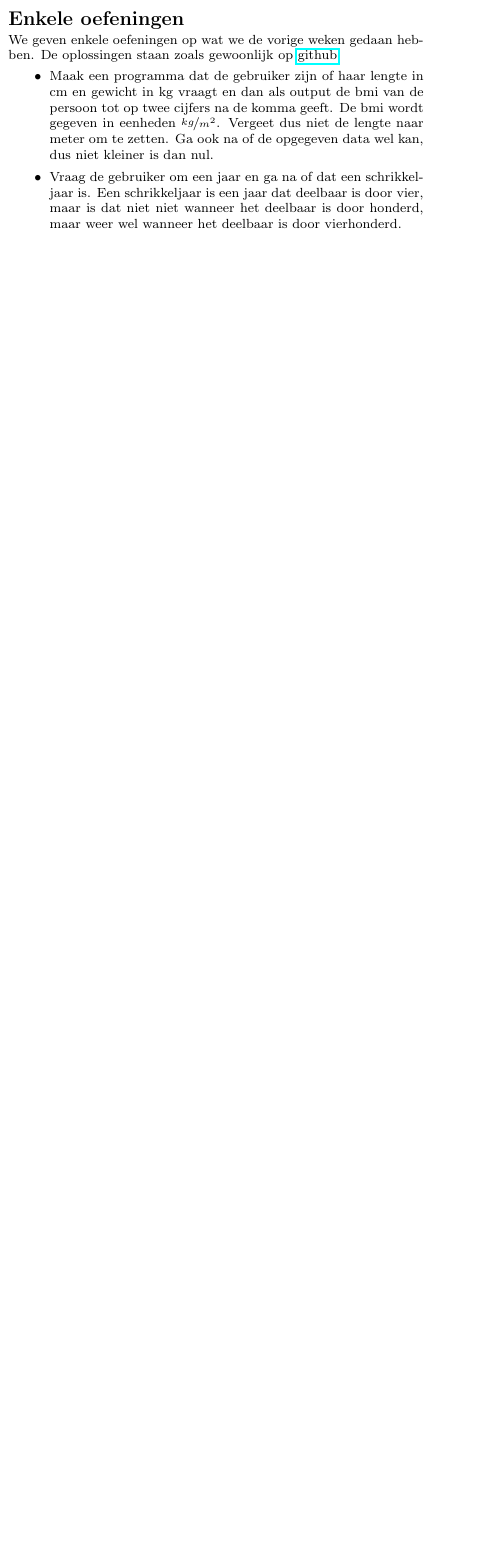
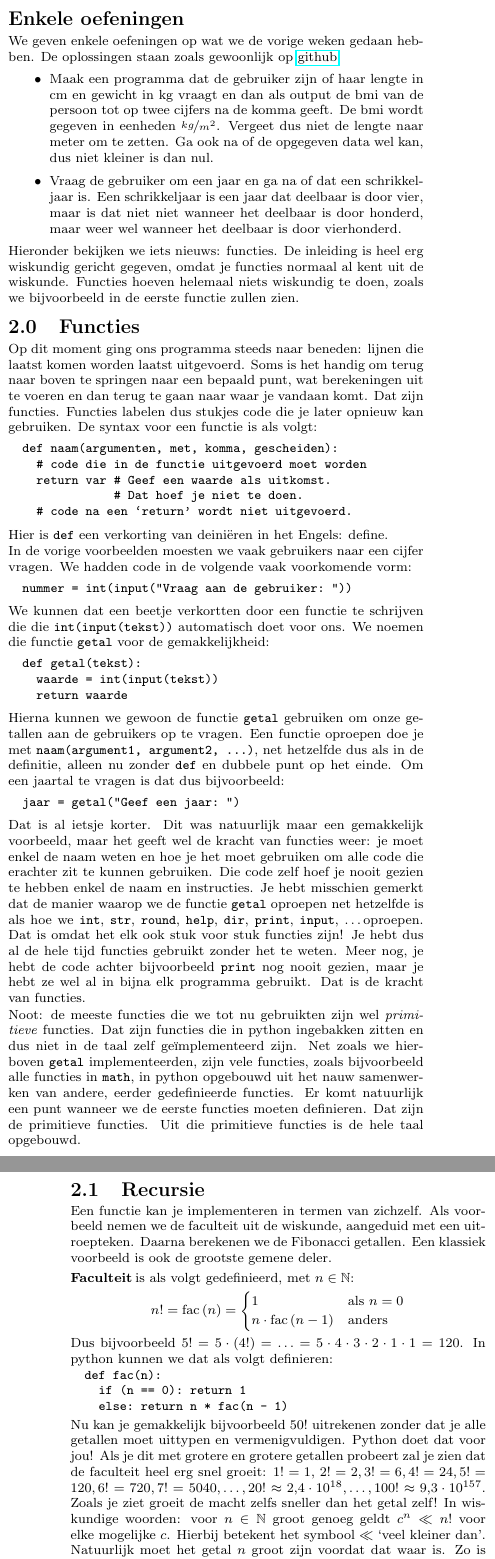
Before and after one commit to TGThorax/python-ka2ring, a LaTeX document (main.tex, which reads content/les02.tex): part of one column of page 3 of 4 before the commit and two parts of the columns of pages 3 and 4 of 6 after it, the two joined at a grey line, cut so that both start at the same text, the shorter picture padded with empty space. Compiled offline with pdfLaTeX.

Commit message:
Lesson 2 - 2017-11-07 - functies

```diff
--- /dev/null
+++ b/content/les02.tex
@@ -0,0 +1,109 @@
+% -*- mode: Latex; ispell-dictionary: "dutch"; -*-
+\section*{Enkele oefeningen}
+  We geven enkele oefeningen op wat we de vorige weken gedaan hebben. De
+  oplossingen staan zoals gewoonlijk op
+  \href{https://github.com/TGThorax/python-ka2ring/tree/master/src}{github}.
+  \begin{itemize}
+  \item Maak een programma dat de gebruiker zijn of haar lengte in cm en gewicht
+    in kg vraagt en dan als output de bmi van de persoon tot op twee cijfers na
+    de komma geeft. De bmi wordt gegeven in eenheden $\nicefrac{kg}{m^2}$.
+    Vergeet dus niet de lengte naar meter om te zetten. Ga ook na of de
+    opgegeven data wel kan, dus niet kleiner is dan nul.
+  \item Vraag de gebruiker om een jaar en ga na of dat een schrikkeljaar is.
+    Een schrikkeljaar is een jaar dat deelbaar is door vier, maar is dat niet
+    niet wanneer het deelbaar is door honderd, maar weer wel wanneer het
+    deelbaar is door vierhonderd.
+  \end{itemize}
+  Hieronder bekijken we iets nieuws: functies. De inleiding is heel erg
+  wiskundig gericht gegeven, omdat je functies normaal al kent uit de wiskunde.
+  Functies hoeven helemaal niets wiskundig te doen, zoals we bijvoorbeeld in de
+  eerste functie zullen zien.
+\section{Functies}
+  Op dit moment ging ons programma steeds naar beneden: lijnen die laatst
+  komen worden laatst uitgevoerd. Soms is het handig om terug naar boven te
+  springen naar een bepaald punt, wat berekeningen uit te voeren en dan terug
+  te gaan naar waar je vandaan komt. Dat zijn functies. Functies labelen dus
+  stukjes code die je later opnieuw kan gebruiken. De syntax voor een functie
+  is als volgt:
+  \begin{python}
+    def naam(argumenten, met, komma, gescheiden):
+      # code die in de functie uitgevoerd moet worden
+      return var # Geef een waarde als uitkomst.
+                 # Dat hoef je niet te doen.
+      # code na een `return' wordt niet uitgevoerd.
+  \end{python}
+  Hier is \py{def} een verkorting van deini\"eren in het Engels: define.
+
+  In de vorige voorbeelden moesten we vaak gebruikers naar een cijfer vragen.
+  We hadden code in de volgende vaak voorkomende vorm:
+  \begin{python}
+    nummer = int(input("Vraag aan de gebruiker: "))
+  \end{python}
+  We kunnen dat een beetje verkortten door een functie te schrijven die die
+  \py{int(input(tekst))} automatisch doet voor ons. We noemen die functie
+  \py{getal} voor de gemakkelijkheid:
+  \begin{python}
+    def getal(tekst):
+      waarde = int(input(tekst))
+      return waarde
+  \end{python}
+  Hierna kunnen we gewoon de functie \py{getal} gebruiken om onze getallen aan
+  de gebruikers op te vragen. Een functie oproepen doe je met
+  \py{naam(argument1, argument2, ...)}, net hetzelfde dus als in de definitie,
+  alleen nu zonder \py{def} en dubbele punt op het einde. Om een jaartal te
+  vragen is dat dus bijvoorbeeld:
+  \begin{python}
+    jaar = getal("Geef een jaar: ")
+  \end{python}
+  Dat is al ietsje korter. Dit was natuurlijk maar een gemakkelijk voorbeeld,
+  maar het geeft wel de kracht van functies weer: je moet enkel de naam weten en
+  hoe je het moet gebruiken om alle code die erachter zit te kunnen gebruiken.
+  Die code zelf hoef je nooit gezien te hebben enkel de naam en instructies. Je
+  hebt misschien gemerkt dat de manier waarop we de functie \py{getal} oproepen
+  net hetzelfde is als hoe we \py{int}, \py{str}, \py{round}, \py{help},
+  \py{dir}, \py{print}, \py{input}, \ldots oproepen. Dat is omdat het elk ook
+  stuk voor stuk functies zijn! Je hebt dus al de hele tijd functies gebruikt
+  zonder het te weten. Meer nog, je hebt de code achter bijvoorbeeld \py{print}
+  nog nooit gezien, maar je hebt ze wel al in bijna elk programma gebruikt. Dat
+  is de kracht van functies.
+
+  Noot: de meeste functies die we tot nu gebruikten zijn wel \emph{primitieve}
+  functies. Dat zijn functies die in python ingebakken zitten en dus niet in de
+  taal zelf ge\"implementeerd zijn.
+  Net zoals we hierboven \py{getal} implementeerden, zijn vele
+  functies, zoals bijvoorbeeld alle functies in \py{math}, in python opgebouwd
+  uit het nauw samenwerken van andere, eerder gedefinieerde functies. Er komt
+  natuurlijk een punt wanneer we de eerste functies moeten definieren. Dat zijn
+  de primitieve functies. Uit die primitieve functies is de hele taal opgebouwd.
+
+\section{Recursie}
+  Een functie kan je implementeren in termen van zichzelf. Als voorbeeld nemen
+  we de faculteit uit de wiskunde, aangeduid met een uitroepteken. Daarna
+  berekenen we de Fibonacci getallen. Een klassiek voorbeeld is ook de grootste
+  gemene deler.
+  \subsection{Faculteit} is als volgt gedefinieerd, met $n \in \mathbb{N}$:
+  \begin{equation*}
+    n! = \text{fac}\left(n\right) =
+    \begin{cases}
+      1                                & \text{als}\ n = 0 \\
+      n\cdot\text{fac}\left(n-1\right) & \text{anders}
+    \end{cases}
+  \end{equation*}
+  Dus bijvoorbeeld
+  $5!=5\cdot(4!)= \ldots = 5\cdot4\cdot3\cdot2\cdot1\cdot1 = 120$. In python
+  kunnen we dat als volgt definieren:
+  \begin{python}
+    def fac(n):
+      if (n == 0): return 1
+      else: return n * fac(n - 1)
+  \end{python}
+  Nu kan je gemakkelijk bijvoorbeeld $50!$ uitrekenen zonder dat je alle
+  getallen moet uittypen en vermenigvuldigen. Python doet dat voor jou! Als je
+  dit met grotere en grotere getallen probeert zal je zien dat de faculteit heel
+  erg snel groeit: $1!=1,\ 2!=2, 3!=6, 4!=24, 5!=120, 6!=720, 7!=5040, \ldots, 20!
+  \approx 2,4\cdot10^{18}, \ldots, 100! \approx 9,3\cdot10^{157}$. Zoals je ziet
+  groeit de macht zelfs sneller dan het getal zelf! In wiskundige woorden:
+  voor $n \in \mathbb{N}$ groot genoeg geldt $c^n\ll n!$ voor elke mogelijke
+  $c$. Hierbij betekent het symbool $\ll$ `veel kleiner dan'. Natuurlijk moet
+  het getal $n$ groot zijn voordat dat waar is. Zo is bijvoorbeeld $10! =
+  3628800 < 10^{10}$. De faculteit wordt groter dan de macht op het moment dat
@@ -0,0 +166,6 @@
+  \end{python}
+  \begin{python}
+    fib(5)
+    #= fib(5), fib(4), fib(3), fib(2), fib(1),
+    #=   fib(2), fib(3), fib(2), fib(1),
+    #=> 3
@@ -0,0 +177,13 @@
+  oplossen.
+
+  \subsection{De grootste gemene deler}
+  van twee getallen is het grootste gehele getal waardoor je die twee kan delen
+  om een geheel getal te krijgen. Bijvoorbeeld: de grootste gemene deler van
+  $25$ en $10$ is $5$, of dus \py{ggd(25, 10) == 5}. Euclides, een wiskundige
+  uit de tijd van de Grieken, heeft een algoritme om de grootste gemene deler
+  tussen twee getallen te vinden:
+
+  ``De grootste gemene deler van getal $a$ en $b$ is hetzelfde als de grootste
+  gemene deler van $b$ en de rest van de deling van $a$ door $b$. Als die rest
+  nul is dan is de grootste gemene deler $a$.'' In ons voorbeeld is $a = 25$ en $b
+  = 10$, dus is de grootste gemene deler hetzelfde als die van $10$ en $(25\
@@ -0,0 +193,2 @@
+  \href{https://github.com/TGThorax/python-ka2ring/blob/master/src/ggd.py}{oefening}.
+\subsection{Algemene vorm voor recursieve functies}:
--- a/main.tex
+++ b/main.tex
@@ -16,6 +16,7 @@
 \usepackage{color,graphicx,overpic}
 \usepackage{hyperref}
 \usepackage{fancyvrb}
+\usepackage{icomma}
 
 \hypersetup{pdfinfo={
   Title={Programmeren met Python},
@@ -99,30 +100,16 @@
 
   \lesson{content/les00}{0}{2017-10-17}{Introductie}
   \lesson{content/les01}{1}{2017-10-24}{Control flow: \py{if} en \py{else}}
+  \lesson{content/les02}{2}{2017-11-07}{Alles over functies}
 
   % TODO: move to content/les02
-  \section*{Enkele oefeningen}
-  We geven enkele oefeningen op wat we de vorige weken gedaan hebben. De
-  oplossingen staan zoals gewoonlijk op
-  \href{https://github.com/TGThorax/python-ka2ring/src}{github}.
-  \begin{itemize}
-  \item Maak een programma dat de gebruiker zijn of haar lengte in cm en gewicht
-    in kg vraagt en dan als output de bmi van de persoon tot op twee cijfers na
-    de komma geeft. De bmi wordt gegeven in eenheden $\nicefrac{kg}{m^2}$.
-    Vergeet dus niet de lengte naar meter om te zetten. Ga ook na of de
-    opgegeven data wel kan, dus niet kleiner is dan nul.
-  \item Vraag de gebruiker om een jaar en ga na of dat een schrikkeljaar is.
-    Een schrikkeljaar is een jaar dat deelbaar is door vier, maar is dat niet
-    niet wanneer het deelbaar is door honderd, maar weer wel wanneer het
-    deelbaar is door vierhonderd.
-  \end{itemize}
+
+  % \subsection{lijsten}
   % \subsection{for .. in}:
   % \subsection{while}:
   % \subsection{break en continue}:
 
   % \section{String formats}
   % \section{Tekstmanipulatie}
-  % \section{Je eigen functies}
-  % \section{Recursie}
   \clearpage
   \tableofcontents
```
Also changed, not shown: content/les00.tex (+4 -1 lines), content/les01.tex (+9 -5 lines), content/les02.tex (126 more changed lines), main.tex (1 more changed lines), 1 other file.
